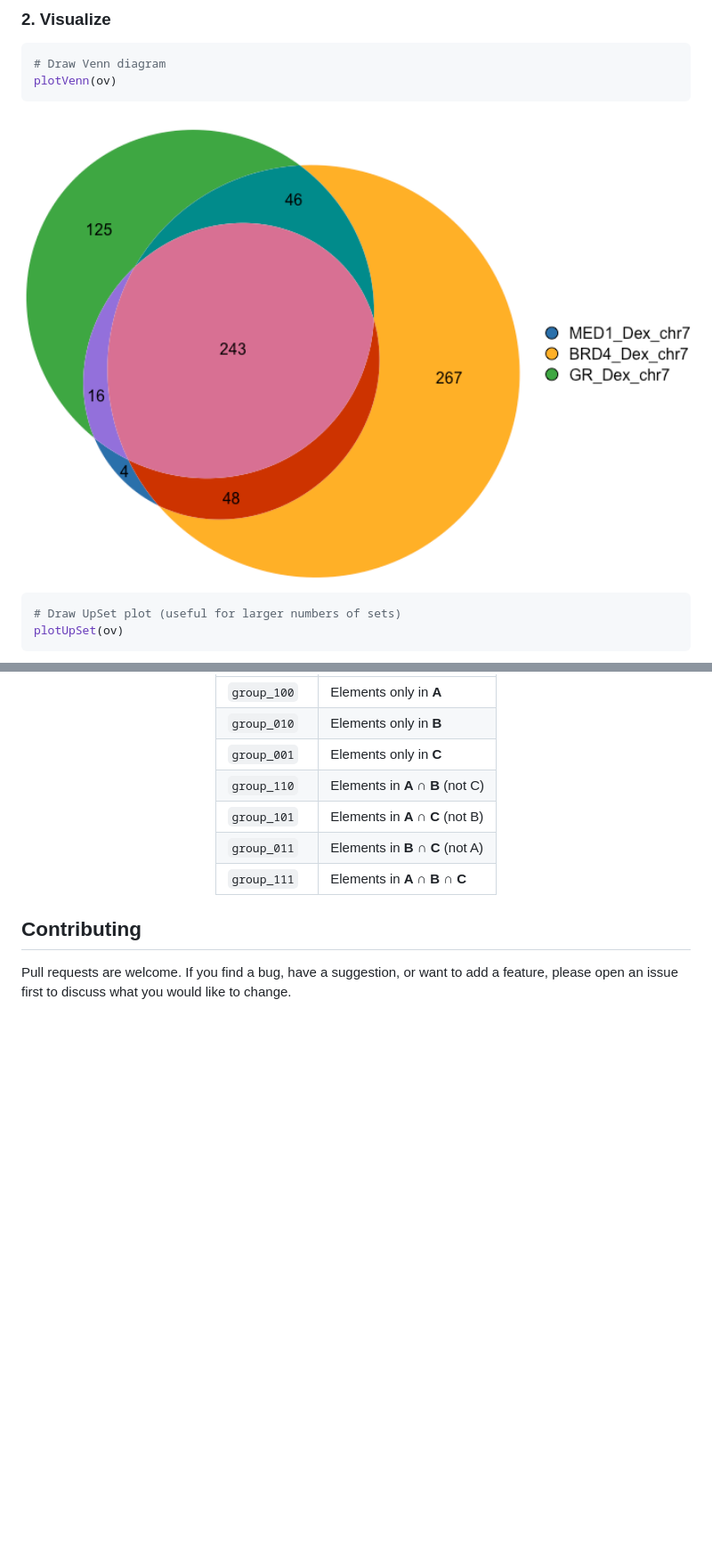
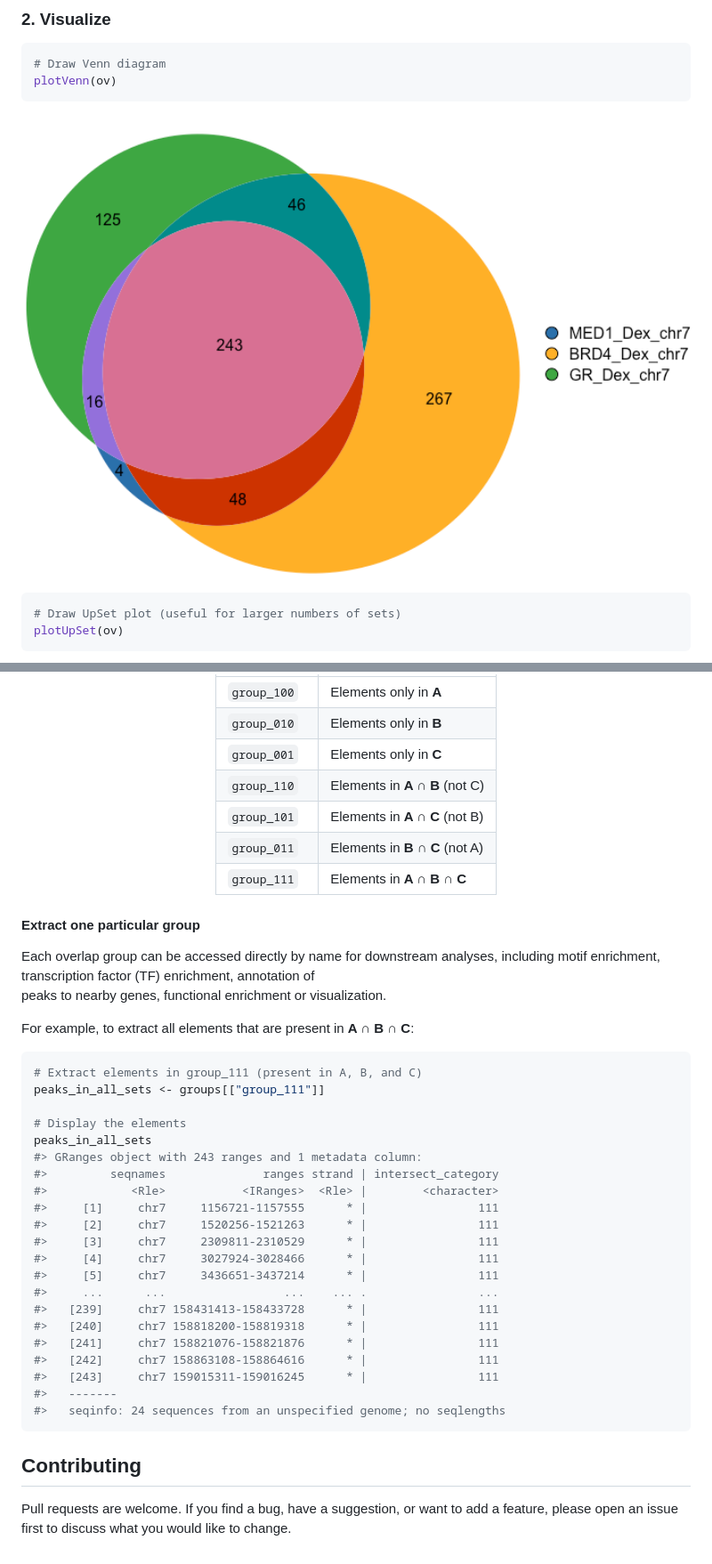
Before and after one commit to ckntav/gVenn, a Markdown page: README.md, 2 parts joined by grey strips. Shown: that part at 89% size. Rendered like a GitHub page; pictures changed too: man/figures/README-example_venn-1.png; blank space fills up the shorter version.

````diff
--- a/README.md
+++ b/README.md
@@ -106,6 +106,39 @@ to.
 
 </div>
 
+#### Extract one particular group
+
+Each overlap group can be accessed directly by name for downstream
+analyses, including motif enrichment, transcription factor (TF)
+enrichment, annotation of
+peaks to nearby genes, functional enrichment or visualization.
+
+For example, to extract all elements that are present in **A ∩ B ∩ C**:
+
+``` r
+# Extract elements in group_111 (present in A, B, and C)
+peaks_in_all_sets <- groups[["group_111"]]
+
+# Display the elements
+peaks_in_all_sets
+#> GRanges object with 243 ranges and 1 metadata column:
+#>         seqnames              ranges strand | intersect_category
+#>            <Rle>           <IRanges>  <Rle> |        <character>
+#>     [1]     chr7     1156721-1157555      * |                111
+#>     [2]     chr7     1520256-1521263      * |                111
+#>     [3]     chr7     2309811-2310529      * |                111
+#>     [4]     chr7     3027924-3028466      * |                111
+#>     [5]     chr7     3436651-3437214      * |                111
+#>     ...      ...                 ...    ... .                ...
+#>   [239]     chr7 158431413-158433728      * |                111
+#>   [240]     chr7 158818200-158819318      * |                111
+#>   [241]     chr7 158821076-158821876      * |                111
+#>   [242]     chr7 158863108-158864616      * |                111
+#>   [243]     chr7 159015311-159016245      * |                111
+#>   -------
+#>   seqinfo: 24 sequences from an unspecified genome; no seqlengths
+```
+
 ## Contributing
 
 Pull requests are welcome. If you find a bug, have a suggestion, or want
````
Also changed, not shown: 1 other file.
